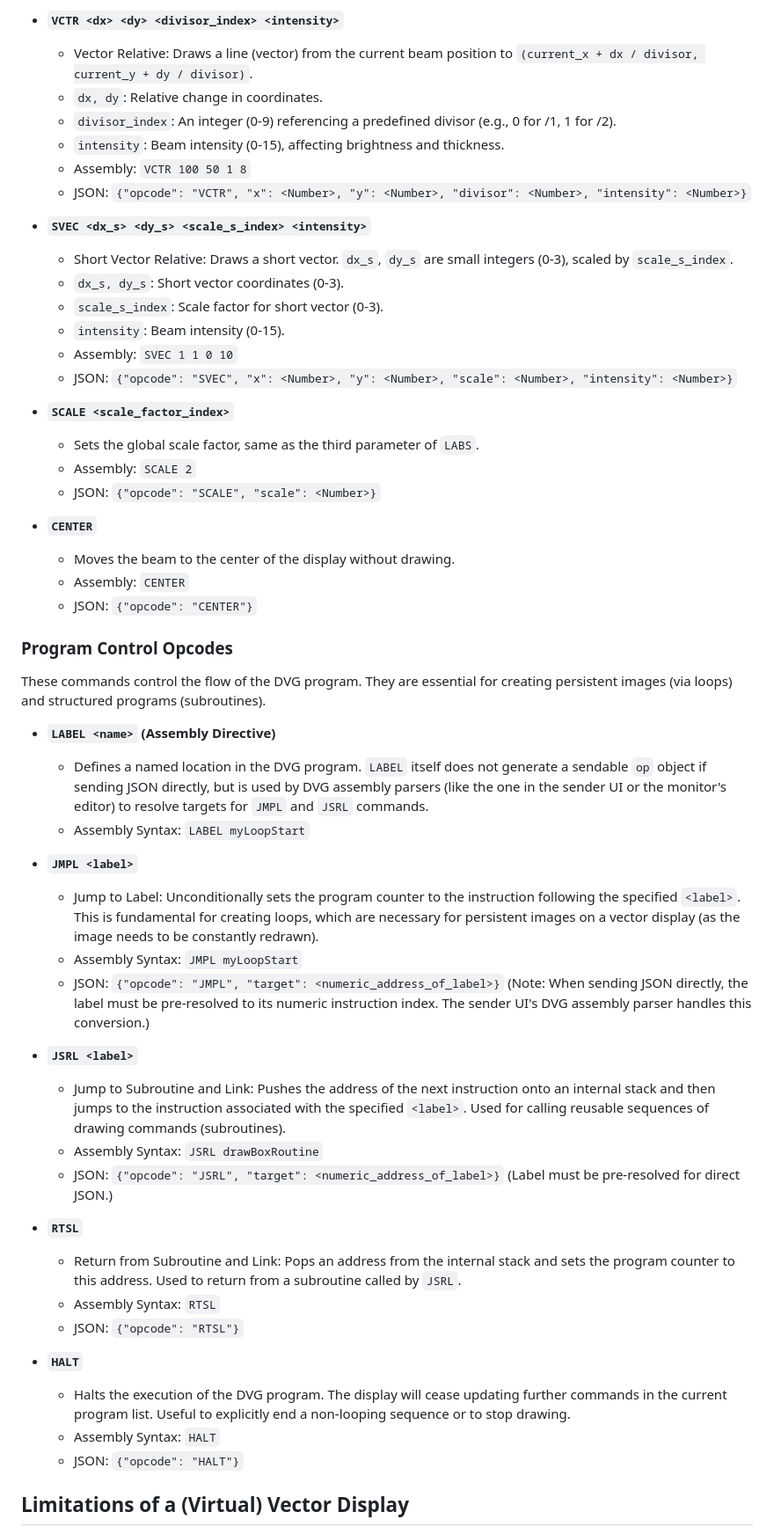
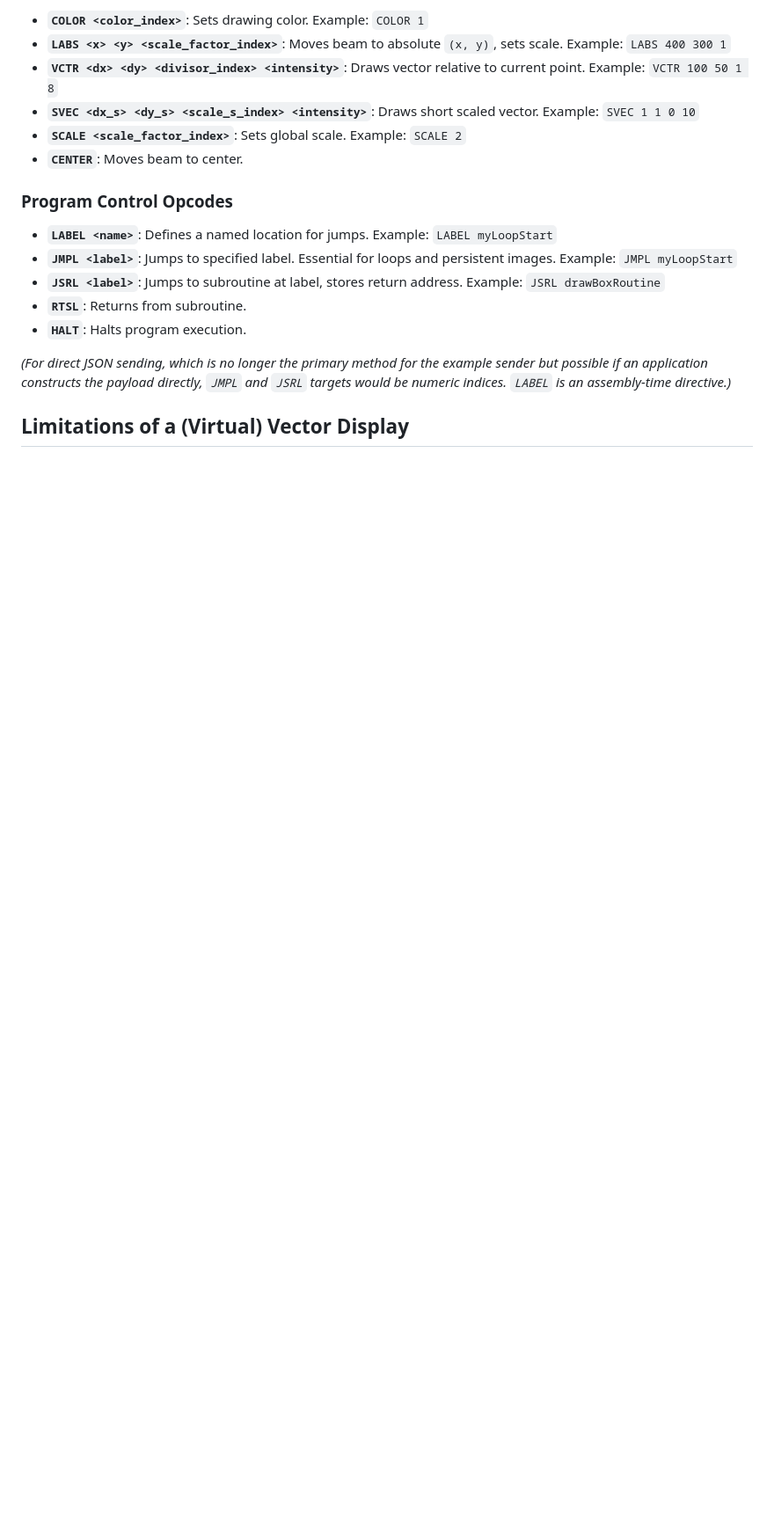
Before and after one commit to juliendorra/vector-monitor, a Markdown page: README.md, the part around one of its changes. Shown at 88% size. GitHub-like rendering; blank space fills up the shorter version.

```diff
--- a/README.md
+++ b/README.md
@@ -162,55 +153,18 @@ DVG commands are sent as a JSON array of operation objects, or can be written in
-*   **`VCTR <dx> <dy> <divisor_index> <intensity>`**
-    *   Vector Relative: Draws a line (vector) from the current beam position to `(current_x + dx / divisor, current_y + dy / divisor)`.
-    *   `dx, dy`: Relative change in coordinates.
-    *   `divisor_index`: An integer (0-9) referencing a predefined divisor (e.g., 0 for /1, 1 for /2).
-    *   `intensity`: Beam intensity (0-15), affecting brightness and thickness.
-    *   Assembly: `VCTR 100 50 1 8`
-    *   JSON: `{"opcode": "VCTR", "x": <Number>, "y": <Number>, "divisor": <Number>, "intensity": <Number>}`
-
-*   **`SVEC <dx_s> <dy_s> <scale_s_index> <intensity>`**
-    *   Short Vector Relative: Draws a short vector. `dx_s`, `dy_s` are small integers (0-3), scaled by `scale_s_index`.
-    *   `dx_s, dy_s`: Short vector coordinates (0-3).
-    *   `scale_s_index`: Scale factor for short vector (0-3).
-    *   `intensity`: Beam intensity (0-15).
-    *   Assembly: `SVEC 1 1 0 10`
-    *   JSON: `{"opcode": "SVEC", "x": <Number>, "y": <Number>, "scale": <Number>, "intensity": <Number>}`
-
-*   **`SCALE <scale_factor_index>`**
-    *   Sets the global scale factor, same as the third parameter of `LABS`.
-    *   Assembly: `SCALE 2`
-    *   JSON: `{"opcode": "SCALE", "scale": <Number>}`
-
-*   **`CENTER`**
-    *   Moves the beam to the center of the display without drawing.
-    *   Assembly: `CENTER`
-    *   JSON: `{"opcode": "CENTER"}`
+*   **`COLOR <color_index>`**: Sets drawing color. Example: `COLOR 1`
+*   **`LABS <x> <y> <scale_factor_index>`**: Moves beam to absolute `(x, y)`, sets scale. Example: `LABS 400 300 1`
+*   **`VCTR <dx> <dy> <divisor_index> <intensity>`**: Draws vector relative to current point. Example: `VCTR 100 50 1 8`
+*   **`SVEC <dx_s> <dy_s> <scale_s_index> <intensity>`**: Draws short scaled vector. Example: `SVEC 1 1 0 10`
+*   **`SCALE <scale_factor_index>`**: Sets global scale. Example: `SCALE 2`
+*   **`CENTER`**: Moves beam to center.
 
 ### Program Control Opcodes
-These commands control the flow of the DVG program. They are essential for creating persistent images (via loops) and structured programs (subroutines).
+*   **`LABEL <name>`**: Defines a named location for jumps. Example: `LABEL myLoopStart`
+*   **`JMPL <label>`**: Jumps to specified label. Essential for loops and persistent images. Example: `JMPL myLoopStart`
+*   **`JSRL <label>`**: Jumps to subroutine at label, stores return address. Example: `JSRL drawBoxRoutine`
+*   **`RTSL`**: Returns from subroutine.
+*   **`HALT`**: Halts program execution.
 
-*   **`LABEL <name>` (Assembly Directive)**
-    *   Defines a named location in the DVG program. `LABEL` itself does not generate a sendable `op` object if sending JSON directly, but is used by DVG assembly parsers (like the one in the sender UI or the monitor's editor) to resolve targets for `JMPL` and `JSRL` commands.
-    *   Assembly Syntax: `LABEL myLoopStart`
-
-*   **`JMPL <label>`**
-    *   Jump to Label: Unconditionally sets the program counter to the instruction following the specified `<label>`. This is fundamental for creating loops, which are necessary for persistent images on a vector display (as the image needs to be constantly redrawn).
-    *   Assembly Syntax: `JMPL myLoopStart`
-    *   JSON: `{"opcode": "JMPL", "target": <numeric_address_of_label>}` (Note: When sending JSON directly, the label must be pre-resolved to its numeric instruction index. The sender UI's DVG assembly parser handles this conversion.)
-
-*   **`JSRL <label>`**
-    *   Jump to Subroutine and Link: Pushes the address of the next instruction onto an internal stack and then jumps to the instruction associated with the specified `<label>`. Used for calling reusable sequences of drawing commands (subroutines).
-    *   Assembly Syntax: `JSRL drawBoxRoutine`
-    *   JSON: `{"opcode": "JSRL", "target": <numeric_address_of_label>}` (Label must be pre-resolved for direct JSON.)
-
-*   **`RTSL`**
-    *   Return from Subroutine and Link: Pops an address from the internal stack and sets the program counter to this address. Used to return from a subroutine called by `JSRL`.
-    *   Assembly Syntax: `RTSL`
-    *   JSON: `{"opcode": "RTSL"}`
-
-*   **`HALT`**
-    *   Halts the execution of the DVG program. The display will cease updating further commands in the current program list. Useful to explicitly end a non-looping sequence or to stop drawing.
-    *   Assembly Syntax: `HALT`
-    *   JSON: `{"opcode": "HALT"}`
+*(For direct JSON sending, which is no longer the primary method for the example sender but possible if an application constructs the payload directly, `JMPL` and `JSRL` targets would be numeric indices. `LABEL` is an assembly-time directive.)*
 
 ## Limitations of a (Virtual) Vector Display
 
```
Also changed, not shown: other parts of README.md (+74 -83 lines).
